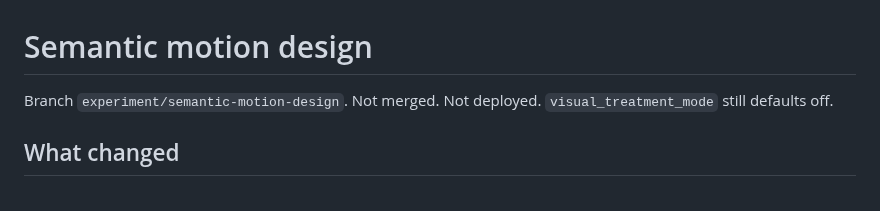
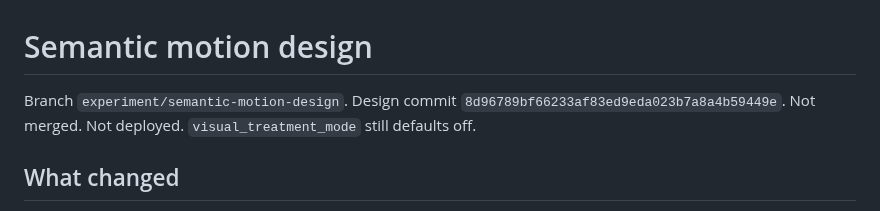
Before and after one commit to akatruk/lumen-3.0, a Markdown page: reports/semantic-motion-design/FINAL_REPORT.md, the part around the change. Rendered like a GitHub page.

Commit message:
docs: record the semantic motion design commit
Co-authored-by: Cursor <cursoragent@cursor.com>

```diff
--- a/reports/semantic-motion-design/FINAL_REPORT.md
+++ b/reports/semantic-motion-design/FINAL_REPORT.md
@@ -1,6 +1,6 @@
 # Semantic motion design
 
-Branch `experiment/semantic-motion-design`. Not merged. Not deployed. `visual_treatment_mode` still defaults off.
+Branch `experiment/semantic-motion-design`. Design commit `8d96789bf66233af83ed9eda023b7a8a4b59449e`. Not merged. Not deployed. `visual_treatment_mode` still defaults off.
 
 ## What changed
 
```
